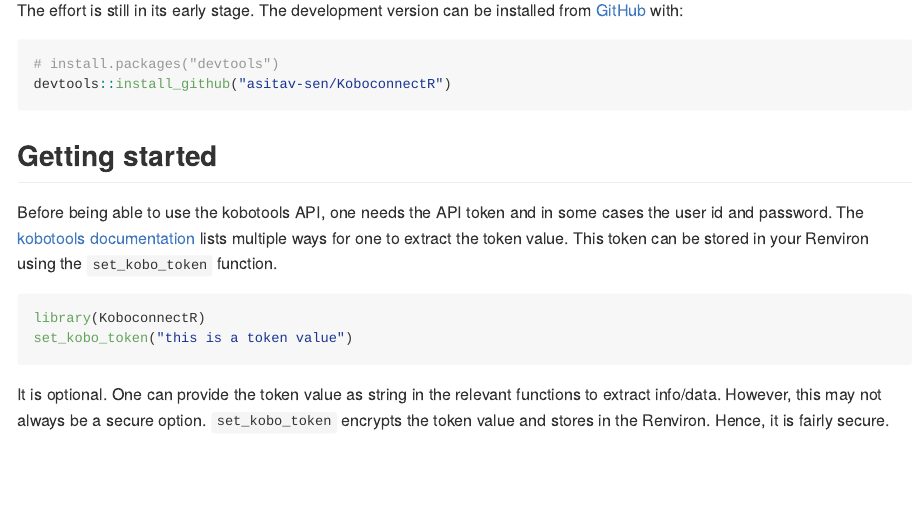
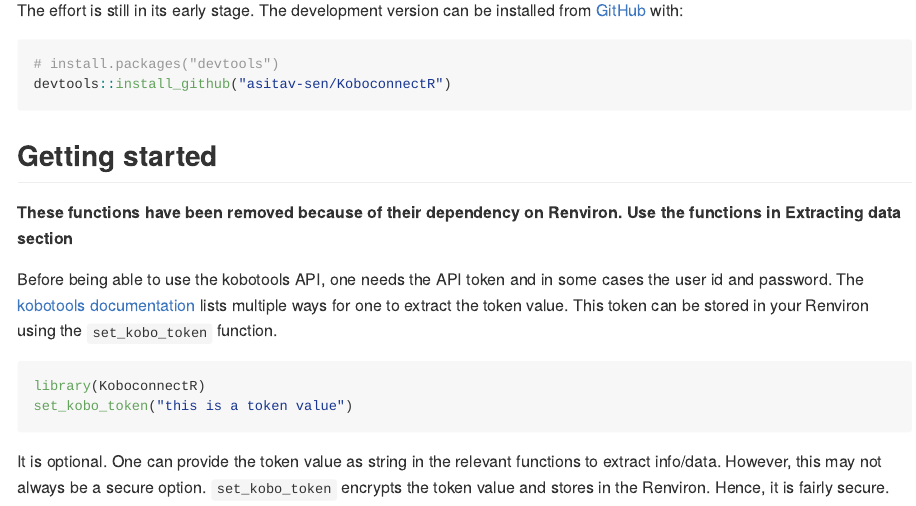
Before and after one commit to asitav-sen/KoboconnectR, an R Markdown document (README.Rmd): the page in a window 1100 px wide, from 220 px down. The pictures show the output file README.md that the author committed with the source, drawn offline in the style of GitHub; badge pictures from the web are left out.

Commit message:
removed examples

````diff
--- a/README.Rmd
+++ b/README.Rmd
@@ -32,6 +32,8 @@
 devtools::install_github("asitav-sen/KoboconnectR")
 ```
 ## Getting started
+
+**These functions have been removed because of their dependency on Renviron. Use the functions in Extracting data section**
 
 Before being able to use the kobotools API, one needs the API token and in some cases the user id and password. The [kobotools documentation](https://support.kobotoolbox.org/api.html) lists multiple ways for one to extract the token value. This token can be stored in your Renviron using the `set_kobo_token` function.
 
````
Also changed, not shown: R/Koboconnect.R (+0 -13 lines), R/depreciated.R (added, +189 -0 lines), README.md, 4 other files.
